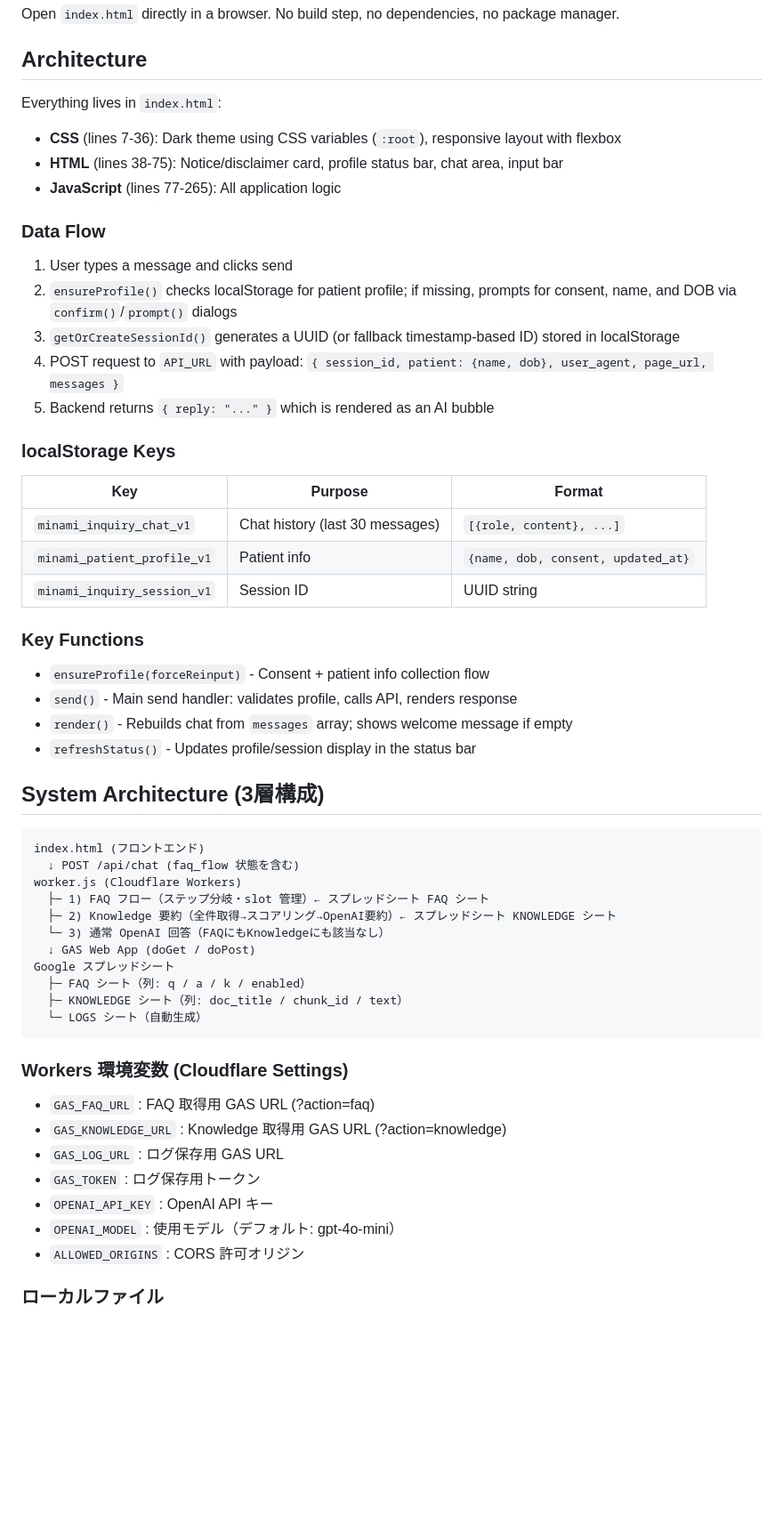
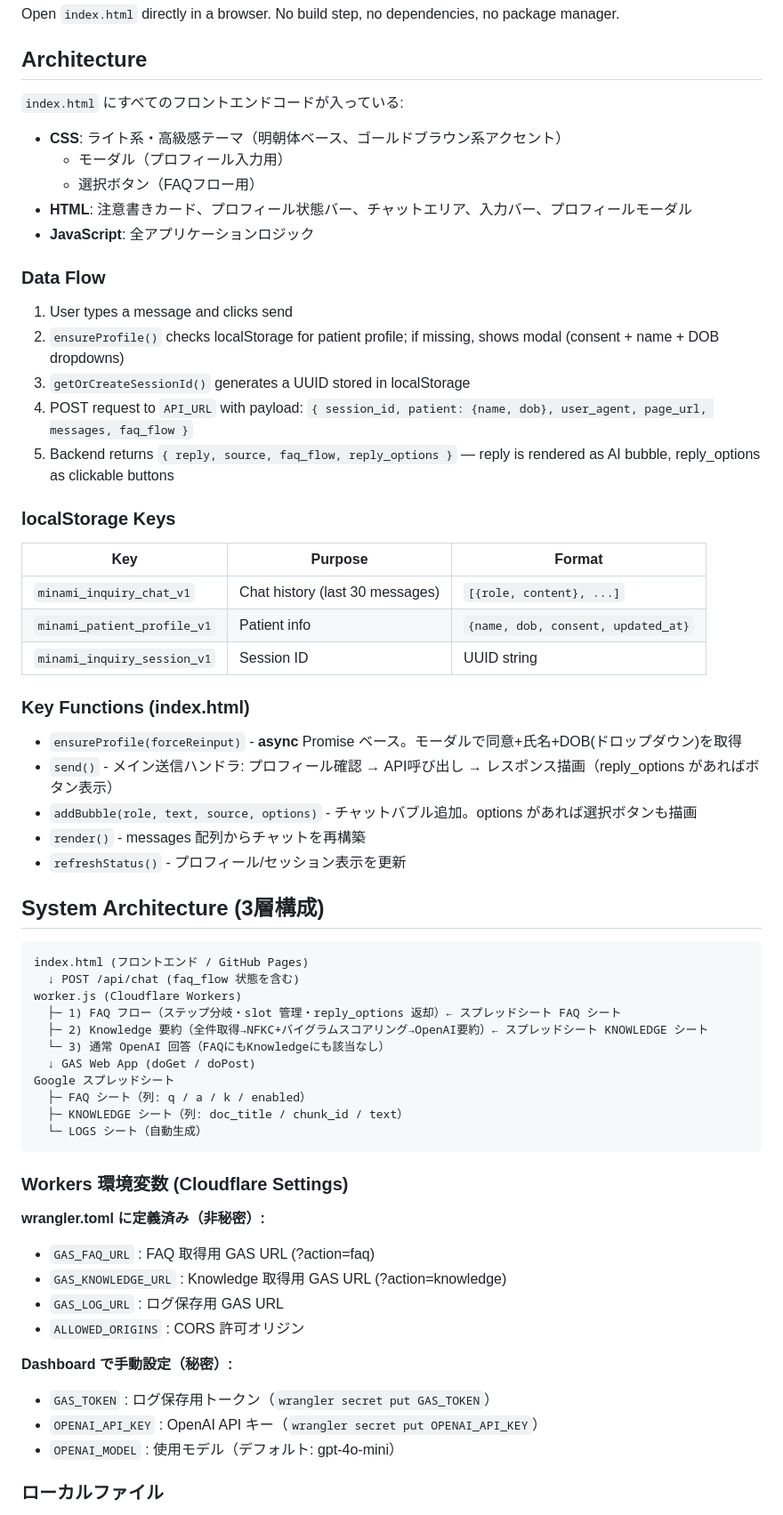
Before and after one commit to 373minamiDC/minami-inquiry-chat, a Markdown page: CLAUDE.md, the part around one of its changes. Shown at 89% size. Drawn GitHub-style; blank space fills up the shorter version.

````diff
--- a/CLAUDE.md
+++ b/CLAUDE.md
@@ -19,19 +19,21 @@ Open `index.html` directly in a browser. No build step, no dependencies, no pack
 
 ## Architecture
 
-Everything lives in `index.html`:
+`index.html` にすべてのフロントエンドコードが入っている:
 
-- **CSS** (lines 7-36): Dark theme using CSS variables (`:root`), responsive layout with flexbox
-- **HTML** (lines 38-75): Notice/disclaimer card, profile status bar, chat area, input bar
-- **JavaScript** (lines 77-265): All application logic
+- **CSS**: ライト系・高級感テーマ（明朝体ベース、ゴールドブラウン系アクセント）
+  - モーダル（プロフィール入力用）
+  - 選択ボタン（FAQフロー用）
+- **HTML**: 注意書きカード、プロフィール状態バー、チャットエリア、入力バー、プロフィールモーダル
+- **JavaScript**: 全アプリケーションロジック
 
 ### Data Flow
 
 1. User types a message and clicks send
-2. `ensureProfile()` checks localStorage for patient profile; if missing, prompts for consent, name, and DOB via `confirm()`/`prompt()` dialogs
-3. `getOrCreateSessionId()` generates a UUID (or fallback timestamp-based ID) stored in localStorage
-4. POST request to `API_URL` with payload: `{ session_id, patient: {name, dob}, user_agent, page_url, messages }`
-5. Backend returns `{ reply: "..." }` which is rendered as an AI bubble
+2. `ensureProfile()` checks localStorage for patient profile; if missing, shows modal (consent + name + DOB dropdowns)
+3. `getOrCreateSessionId()` generates a UUID stored in localStorage
+4. POST request to `API_URL` with payload: `{ session_id, patient: {name, dob}, user_agent, page_url, messages, faq_flow }`
+5. Backend returns `{ reply, source, faq_flow, reply_options }` — reply is rendered as AI bubble, reply_options as clickable buttons
 
 ### localStorage Keys
 
@@ -41,21 +43,22 @@ Everything lives in `index.html`:
 | `minami_patient_profile_v1` | Patient info | `{name, dob, consent, updated_at}` |
 | `minami_inquiry_session_v1` | Session ID | UUID string |
 
-### Key Functions
+### Key Functions (index.html)
 
-- `ensureProfile(forceReinput)` - Consent + patient info collection flow
-- `send()` - Main send handler: validates profile, calls API, renders response
-- `render()` - Rebuilds chat from `messages` array; shows welcome message if empty
-- `refreshStatus()` - Updates profile/session display in the status bar
+- `ensureProfile(forceReinput)` - **async** Promise ベース。モーダルで同意+氏名+DOB(ドロップダウン)を取得
+- `send()` - メイン送信ハンドラ: プロフィール確認 → API呼び出し → レスポンス描画（reply_options があればボタン表示）
+- `addBubble(role, text, source, options)` - チャットバブル追加。options があれば選択ボタンも描画
+- `render()` - messages 配列からチャットを再構築
+- `refreshStatus()` - プロフィール/セッション表示を更新
 
 ## System Architecture (3層構成)
 
 ```
-index.html (フロントエンド)
+index.html (フロントエンド / GitHub Pages)
   ↓ POST /api/chat (faq_flow 状態を含む)
 worker.js (Cloudflare Workers)
-  ├─ 1) FAQ フロー（ステップ分岐・slot 管理）← スプレッドシート FAQ シート
-  ├─ 2) Knowledge 要約（全件取得→スコアリング→OpenAI要約）← スプレッドシート KNOWLEDGE シート
+  ├─ 1) FAQ フロー（ステップ分岐・slot 管理・reply_options 返却）← スプレッドシート FAQ シート
+  ├─ 2) Knowledge 要約（全件取得→NFKC+バイグラムスコアリング→OpenAI要約）← スプレッドシート KNOWLEDGE シート
   └─ 3) 通常 OpenAI 回答（FAQにもKnowledgeにも該当なし）
   ↓ GAS Web App (doGet / doPost)
 Google スプレッドシート
@@ -65,12 +68,16 @@ Google スプレッドシート
 ```
 
 ### Workers 環境変数 (Cloudflare Settings)
+
+**wrangler.toml に定義済み（非秘密）:**
 - `GAS_FAQ_URL` : FAQ 取得用 GAS URL (?action=faq)
 - `GAS_KNOWLEDGE_URL` : Knowledge 取得用 GAS URL (?action=knowledge)
 - `GAS_LOG_URL` : ログ保存用 GAS URL
-- `GAS_TOKEN` : ログ保存用トークン
-- `OPENAI_API_KEY` : OpenAI API キー
-- `OPENAI_MODEL` : 使用モデル（デフォルト: gpt-4o-mini）
 - `ALLOWED_ORIGINS` : CORS 許可オリジン
 
+**Dashboard で手動設定（秘密）:**
+- `GAS_TOKEN` : ログ保存用トークン（`wrangler secret put GAS_TOKEN`）
+- `OPENAI_API_KEY` : OpenAI API キー（`wrangler secret put OPENAI_API_KEY`）
+- `OPENAI_MODEL` : 使用モデル（デフォルト: gpt-4o-mini）
+
 ### ローカルファイル
````
Also changed, not shown: other parts of CLAUDE.md (+64 -15 lines).
